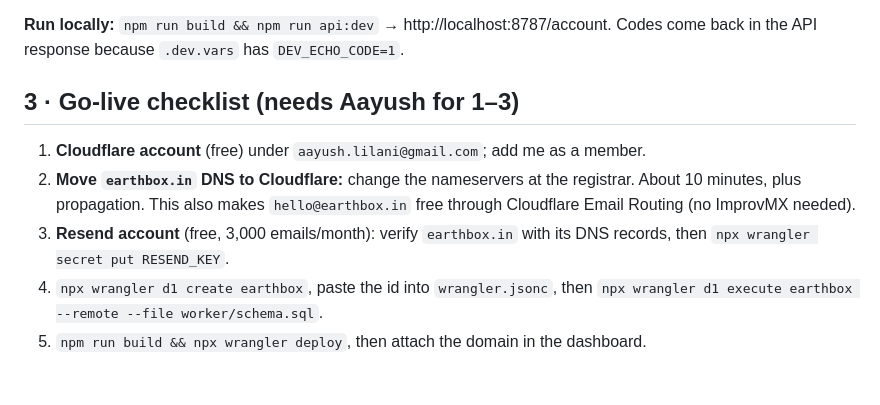
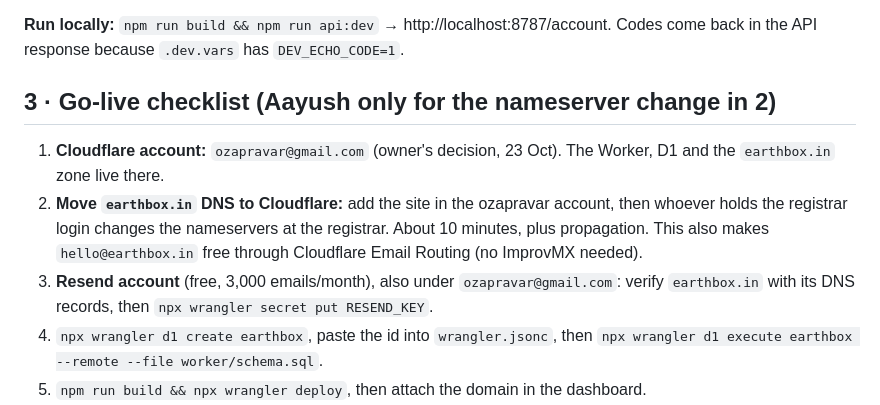
Before and after one commit to ozapravar-crypto/earthbox-site, a Markdown page: ACCOUNTS-PLAN.md, the part around the change. Drawn GitHub-style; blank space fills up the shorter version.

Commit message:
docs(accounts): Cloudflare + Resend accounts are ozapravar@gmail.com, not Aayush's
Co-Authored-By: Claude Opus 5.5 <noreply@anthropic.com>

```diff
--- a/ACCOUNTS-PLAN.md
+++ b/ACCOUNTS-PLAN.md
@@ -43,11 +43,11 @@
 
 **Run locally:** `npm run build && npm run api:dev` → http://localhost:8787/account. Codes come back in the API response because `.dev.vars` has `DEV_ECHO_CODE=1`.
 
-## 3 · Go-live checklist (needs Aayush for 1–3)
+## 3 · Go-live checklist (Aayush only for the nameserver change in 2)
 
-1. **Cloudflare account** (free) under `aayush.lilani@gmail.com`; add me as a member.
-2. **Move `earthbox.in` DNS to Cloudflare:** change the nameservers at the registrar. About 10 minutes, plus propagation. This also makes `hello@earthbox.in` free through Cloudflare Email Routing (no ImprovMX needed).
-3. **Resend account** (free, 3,000 emails/month): verify `earthbox.in` with its DNS records, then `npx wrangler secret put RESEND_KEY`.
+1. **Cloudflare account:** `ozapravar@gmail.com` (owner's decision, 23 Oct). The Worker, D1 and the `earthbox.in` zone live there.
+2. **Move `earthbox.in` DNS to Cloudflare:** add the site in the ozapravar account, then whoever holds the registrar login changes the nameservers at the registrar. About 10 minutes, plus propagation. This also makes `hello@earthbox.in` free through Cloudflare Email Routing (no ImprovMX needed).
+3. **Resend account** (free, 3,000 emails/month), also under `ozapravar@gmail.com`: verify `earthbox.in` with its DNS records, then `npx wrangler secret put RESEND_KEY`.
 4. `npx wrangler d1 create earthbox`, paste the id into `wrangler.jsonc`, then `npx wrangler d1 execute earthbox --remote --file worker/schema.sql`.
 5. `npm run build && npx wrangler deploy`, then attach the domain in the dashboard.
 6. Set `SITE_ACCOUNTS = true` (`data/site.js`), add an "Account" link (header or cart drawer), and update the privacy page. Accounts store email, name, phone, address and cart on Cloudflare.
```
